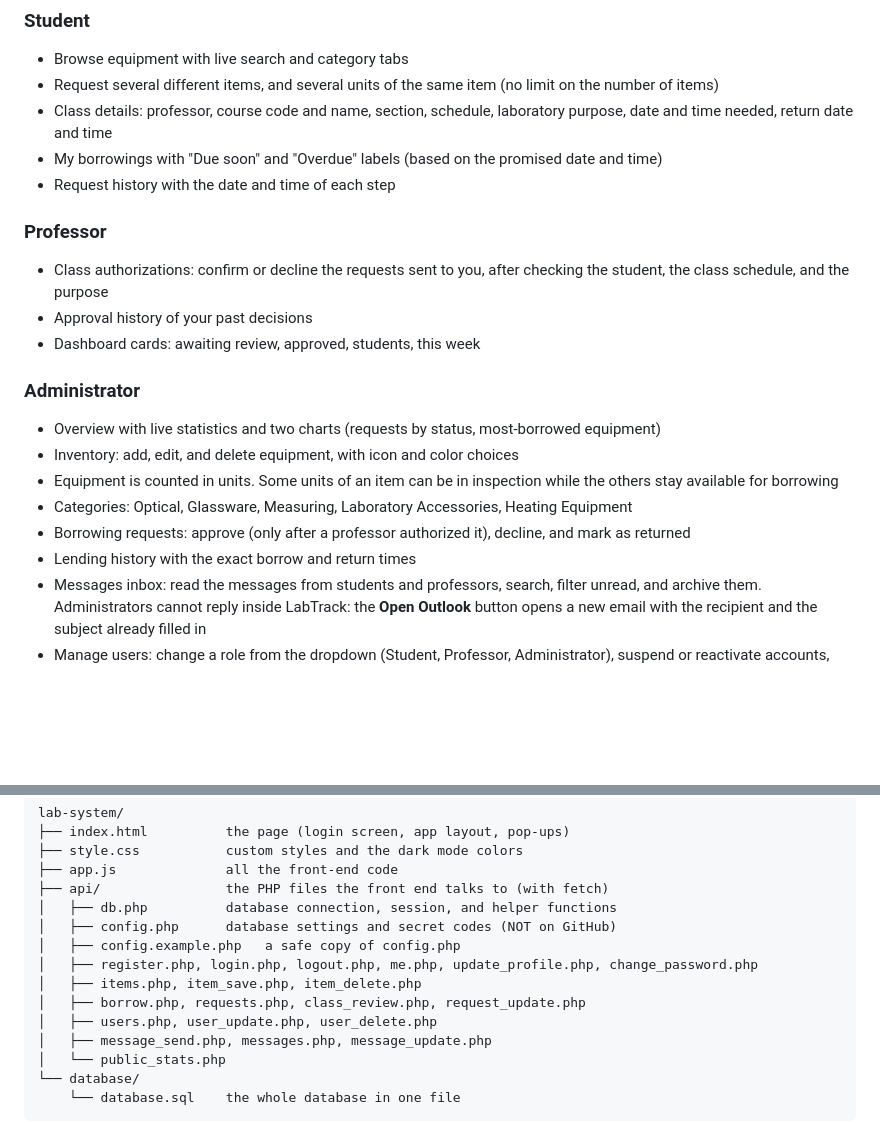
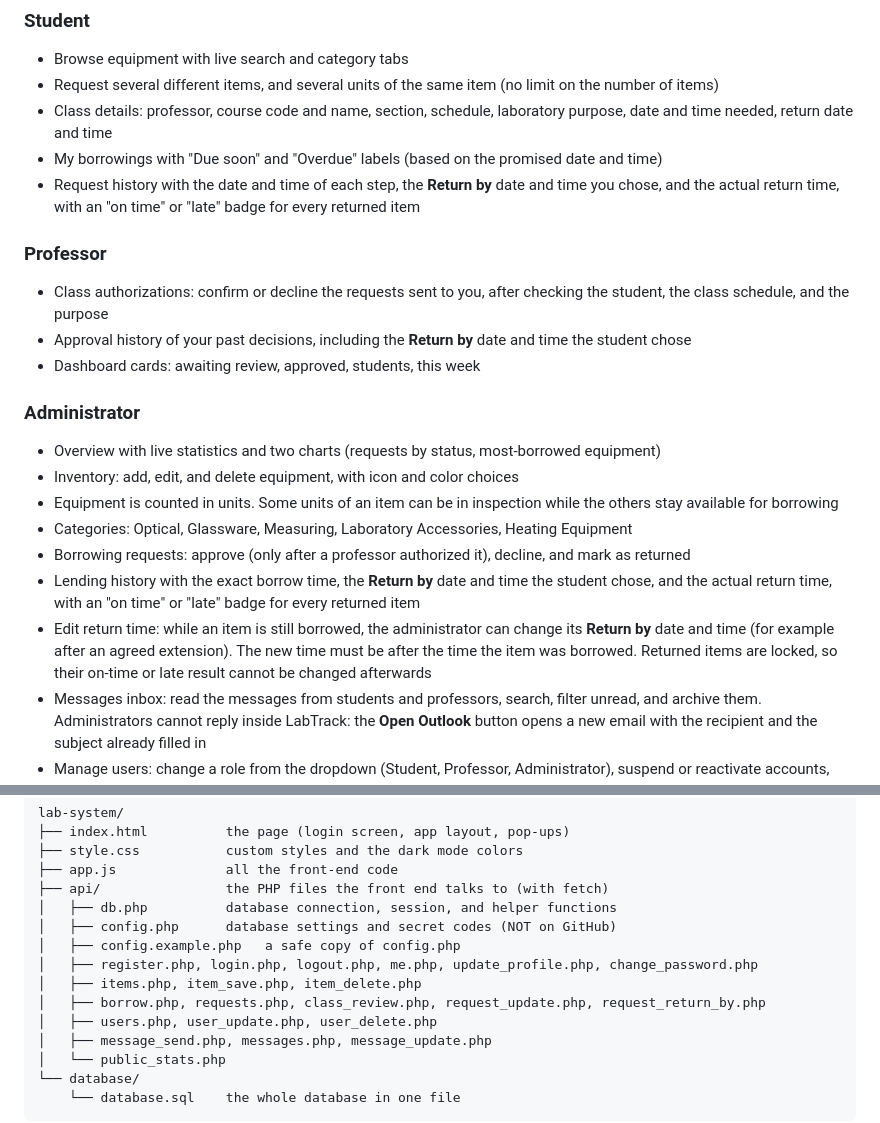
Before and after one commit to lanzzzzzzzzzzs/lab-system, a Markdown page: README.md, 2 parts joined by grey strips. GitHub-like rendering; blank space fills up the shorter version.

Commit message:
Enhance README with return time and request history details
Updated README to include details about return time editing and request history enhancements.

```diff
--- a/README.md
+++ b/README.md
@@ -31,11 +31,11 @@ Every step is saved in a MySQL database, so nothing gets lost and every number o
 - Request several different items, and several units of the same item (no limit on the number of items)
 - Class details: professor, course code and name, section, schedule, laboratory purpose, date and time needed, return date and time
 - My borrowings with "Due soon" and "Overdue" labels (based on the promised date and time)
-- Request history with the date and time of each step
+- Request history with the date and time of each step, the **Return by** date and time you chose, and the actual return time, with an "on time" or "late" badge for every returned item
 
 ### Professor
 - Class authorizations: confirm or decline the requests sent to you, after checking the student, the class schedule, and the purpose
-- Approval history of your past decisions
+- Approval history of your past decisions, including the **Return by** date and time the student chose
 - Dashboard cards: awaiting review, approved, students, this week
 
 ### Administrator
@@ -44,7 +44,8 @@ Every step is saved in a MySQL database, so nothing gets lost and every number o
 - Equipment is counted in units. Some units of an item can be in inspection while the others stay available for borrowing
 - Categories: Optical, Glassware, Measuring, Laboratory Accessories, Heating Equipment
 - Borrowing requests: approve (only after a professor authorized it), decline, and mark as returned
-- Lending history with the exact borrow and return times
+- Lending history with the exact borrow time, the **Return by** date and time the student chose, and the actual return time, with an "on time" or "late" badge for every returned item
+- Edit return time: while an item is still borrowed, the administrator can change its **Return by** date and time (for example after an agreed extension). The new time must be after the time the item was borrowed. Returned items are locked, so their on-time or late result cannot be changed afterwards
 - Messages inbox: read the messages from students and professors, search, filter unread, and archive them. Administrators cannot reply inside LabTrack: the **Open Outlook** button opens a new email with the recipient and the subject already filled in
 - Manage users: change a role from the dropdown (Student, Professor, Administrator), suspend or reactivate accounts, and remove accounts
 - Professor and administrator accounts can only be created with a secret access code
@@ -83,7 +84,7 @@ lab-system/
 │   ├── config.example.php   a safe copy of config.php
 │   ├── register.php, login.php, logout.php, me.php, update_profile.php, change_password.php
 │   ├── items.php, item_save.php, item_delete.php
-│   ├── borrow.php, requests.php, class_review.php, request_update.php
+│   ├── borrow.php, requests.php, class_review.php, request_update.php, request_return_by.php
 │   ├── users.php, user_update.php, user_delete.php
 │   ├── message_send.php, messages.php, message_update.php
 │   └── public_stats.php
```
